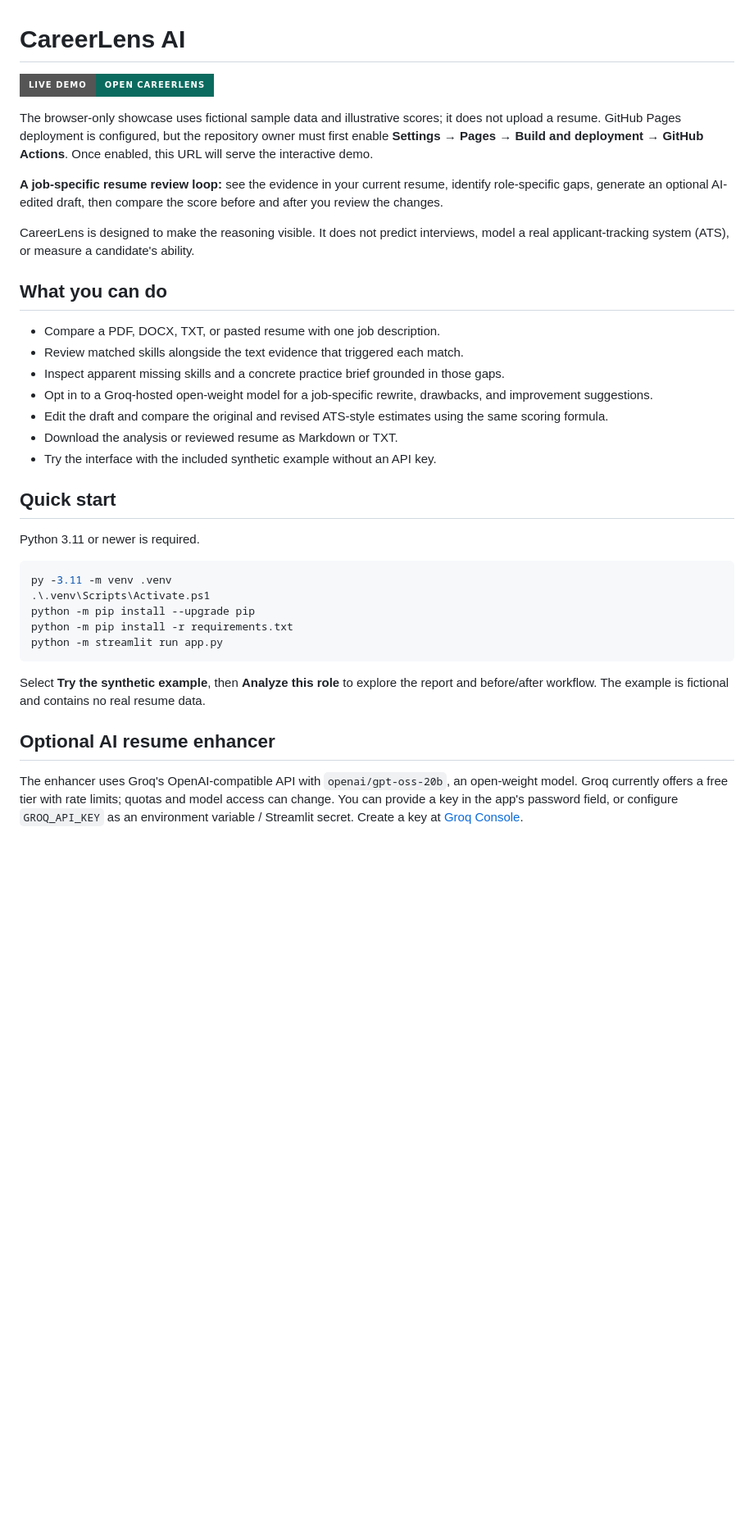
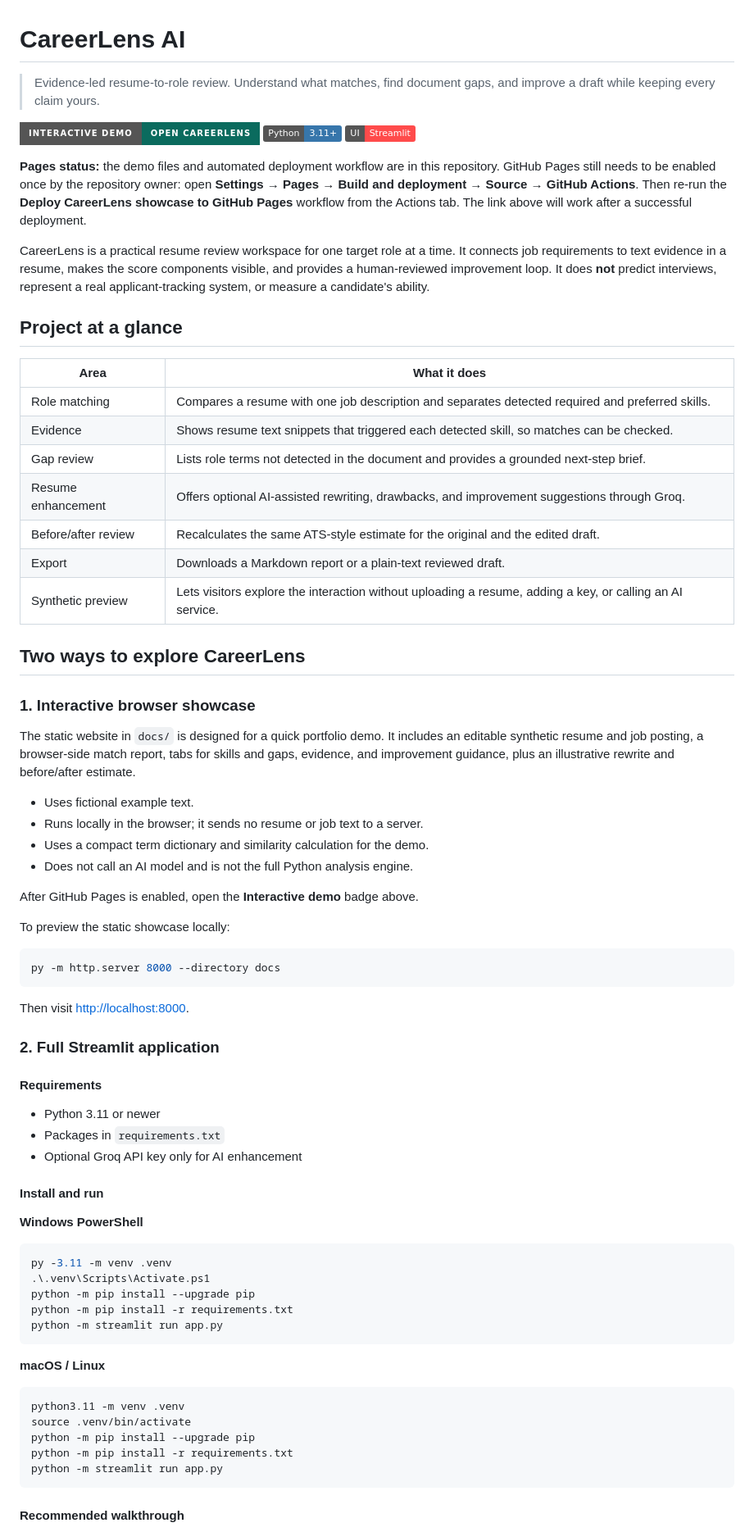
Before and after one commit to rahul2rcf-netizen/careerlence, a Markdown page: README.md, the part around one of its changes. Shown at 82% size. Drawn GitHub-style; badges without logos; blank space fills up the shorter version.

Commit message:
Expand feature documentation and usage guide

````diff
--- a/README.md
+++ b/README.md
@@ -1,26 +1,59 @@
 # CareerLens AI
 
-[![Open the interactive demo](https://img.shields.io/badge/Live%20demo-Open%20CareerLens-0B6B5E?style=for-the-badge)](https://rahul2rcf-netizen.github.io/careerlence/)
+> Evidence-led resume-to-role review. Understand what matches, find document gaps, and improve a draft while keeping every claim yours.
 
-The browser-only showcase uses fictional sample data and illustrative scores; it does not upload a resume. GitHub Pages deployment is configured, but the repository owner must first enable **Settings → Pages → Build and deployment → GitHub Actions**. Once enabled, this URL will serve the interactive demo.
+[![Open demo](https://img.shields.io/badge/Interactive%20demo-Open%20CareerLens-0B6B5E?style=for-the-badge)](https://rahul2rcf-netizen.github.io/careerlence/)
+[![Python](https://img.shields.io/badge/Python-3.11%2B-3776AB?logo=python&logoColor=white)](https://www.python.org/)
+[![Streamlit](https://img.shields.io/badge/UI-Streamlit-FF4B4B?logo=streamlit&logoColor=white)](https://streamlit.io/)
 
-**A job-specific resume review loop:** see the evidence in your current resume, identify role-specific gaps, generate an optional AI-edited draft, then compare the score before and after you review the changes.
+**Pages status:** the demo files and automated deployment workflow are in this repository. GitHub Pages still needs to be enabled once by the repository owner: open **Settings → Pages → Build and deployment → Source → GitHub Actions**. Then re-run the **Deploy CareerLens showcase to GitHub Pages** workflow from the Actions tab. The link above will work after a successful deployment.
 
-CareerLens is designed to make the reasoning visible. It does not predict interviews, model a real applicant-tracking system (ATS), or measure a candidate's ability.
+CareerLens is a practical resume review workspace for one target role at a time. It connects job requirements to text evidence in a resume, makes the score components visible, and provides a human-reviewed improvement loop. It does **not** predict interviews, represent a real applicant-tracking system, or measure a candidate's ability.
 
-## What you can do
+## Project at a glance
 
-- Compare a PDF, DOCX, TXT, or pasted resume with one job description.
-- Review matched skills alongside the text evidence that triggered each match.
-- Inspect apparent missing skills and a concrete practice brief grounded in those gaps.
-- Opt in to a Groq-hosted open-weight model for a job-specific rewrite, drawbacks, and improvement suggestions.
-- Edit the draft and compare the original and revised ATS-style estimates using the same scoring formula.
-- Download the analysis or reviewed resume as Markdown or TXT.
-- Try the interface with the included synthetic example without an API key.
+| Area | What it does |
+| --- | --- |
+| Role matching | Compares a resume with one job description and separates detected required and preferred skills. |
+| Evidence | Shows resume text snippets that triggered each detected skill, so matches can be checked. |
+| Gap review | Lists role terms not detected in the document and provides a grounded next-step brief. |
+| Resume enhancement | Offers optional AI-assisted rewriting, drawbacks, and improvement suggestions through Groq. |
+| Before/after review | Recalculates the same ATS-style estimate for the original and the edited draft. |
+| Export | Downloads a Markdown report or a plain-text reviewed draft. |
+| Synthetic preview | Lets visitors explore the interaction without uploading a resume, adding a key, or calling an AI service. |
 
-## Quick start
+## Two ways to explore CareerLens
 
-Python 3.11 or newer is required.
+### 1. Interactive browser showcase
+
+The static website in `docs/` is designed for a quick portfolio demo. It includes an editable synthetic resume and job posting, a browser-side match report, tabs for skills and gaps, evidence, and improvement guidance, plus an illustrative rewrite and before/after estimate.
+
+- Uses fictional example text.
+- Runs locally in the browser; it sends no resume or job text to a server.
+- Uses a compact term dictionary and similarity calculation for the demo.
+- Does not call an AI model and is not the full Python analysis engine.
+
+After GitHub Pages is enabled, open the **Interactive demo** badge above.
+
+To preview the static showcase locally:
+
+```powershell
+py -m http.server 8000 --directory docs
+```
+
+Then visit [http://localhost:8000](http://localhost:8000).
+
+### 2. Full Streamlit application
+
+#### Requirements
+
+- Python 3.11 or newer
+- Packages in `requirements.txt`
+- Optional Groq API key only for AI enhancement
+
+#### Install and run
+
+**Windows PowerShell**
 
 ```powershell
 py -3.11 -m venv .venv
@@ -30,9 +63,15 @@ python -m pip install -r requirements.txt
 python -m streamlit run app.py
 ```
 
-Select **Try the synthetic example**, then **Analyze this role** to explore the report and before/after workflow. The example is fictional and contains no real resume data.
+**macOS / Linux**
 
-## Optional AI resume enhancer
+```bash
+python3.11 -m venv .venv
+source .venv/bin/activate
+python -m pip install --upgrade pip
+python -m pip install -r requirements.txt
+python -m streamlit run app.py
+```
 
-The enhancer uses Groq's OpenAI-compatible API with `openai/gpt-oss-20b`, an open-weight model. Groq currently offers a free tier with rate limits; quotas and model access can change. You can provide a key in the app's password field, or configure `GROQ_API_KEY` as an environment variable / Streamlit secret. Create a key at [Groq Console](https://console.groq.com/keys).
+#### Recommended walkthrough
 
````
Also changed, not shown: other parts of README.md (+52 -17 lines).
